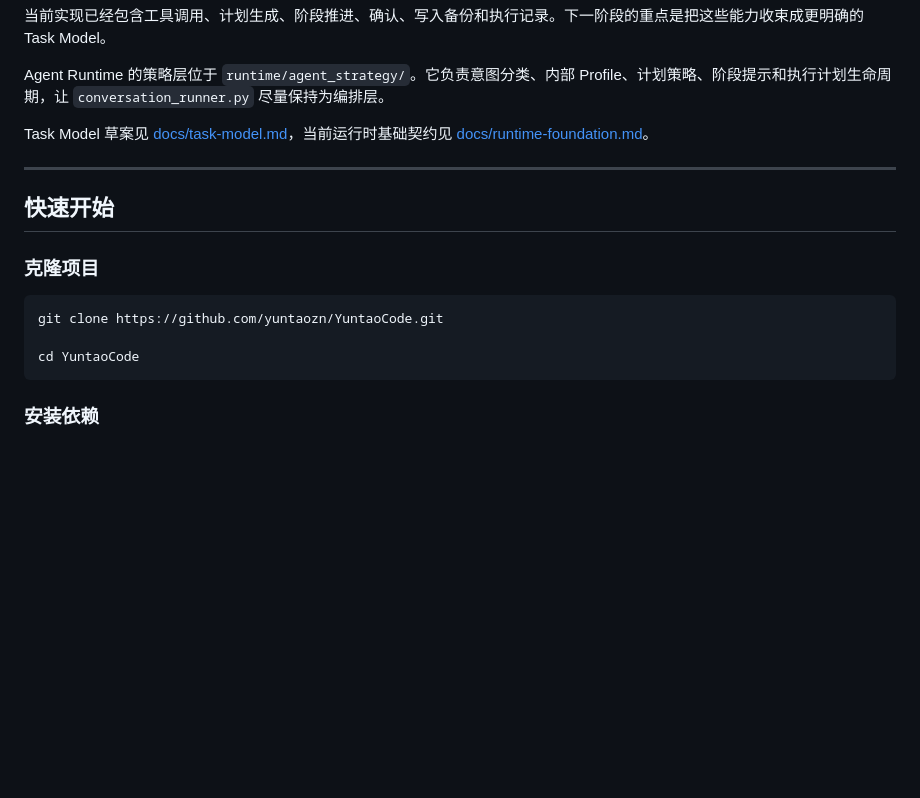
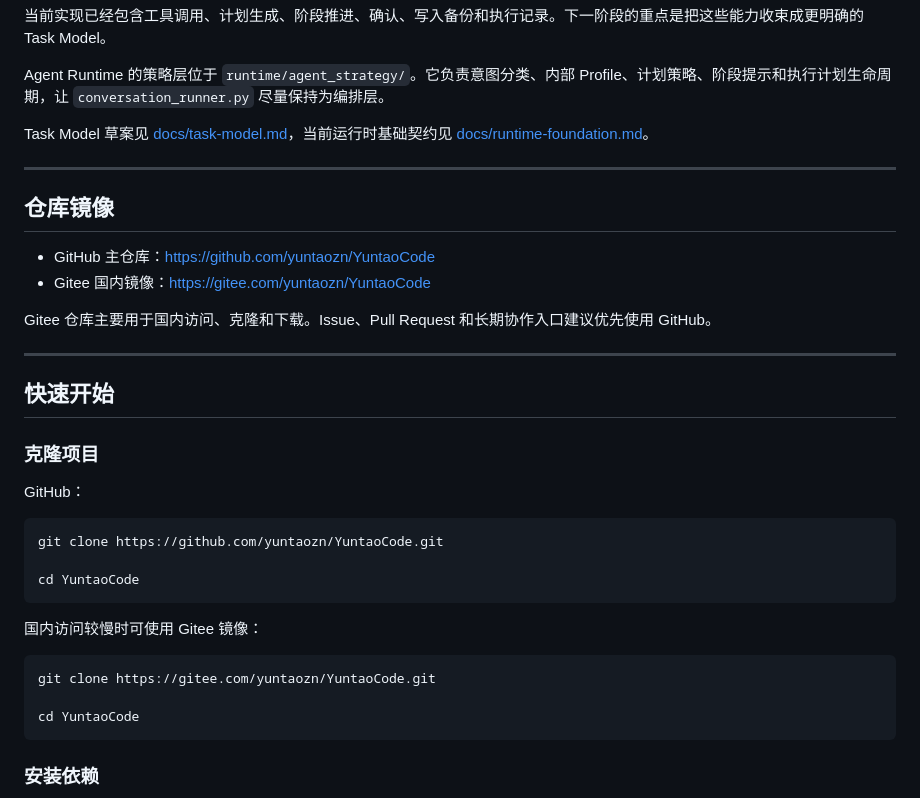
Before and after one commit to yuntaozn/YuntaoCode, a Markdown page: README.md, the part around the change. Rendered like a GitHub page; blank space fills up the shorter version.

````diff
--- a/README.md
+++ b/README.md
@@ -135,12 +135,31 @@ Task Model 草案见 [docs/task-model.md](docs/task-model.md)，当前运行时
 
 ---
 
+## 仓库镜像
+
+* GitHub 主仓库：[https://github.com/yuntaozn/YuntaoCode](https://github.com/yuntaozn/YuntaoCode)
+* Gitee 国内镜像：[https://gitee.com/yuntaozn/YuntaoCode](https://gitee.com/yuntaozn/YuntaoCode)
+
+Gitee 仓库主要用于国内访问、克隆和下载。Issue、Pull Request 和长期协作入口建议优先使用 GitHub。
+
+---
+
 ## 快速开始
 
 ### 克隆项目
 
+GitHub：
+
 ```bash
 git clone https://github.com/yuntaozn/YuntaoCode.git
+
+cd YuntaoCode
+```
+
+国内访问较慢时可使用 Gitee 镜像：
+
+```bash
+git clone https://gitee.com/yuntaozn/YuntaoCode.git
 
 cd YuntaoCode
 ```
````
Also changed, not shown: README.en.md (+19 -0 lines).
